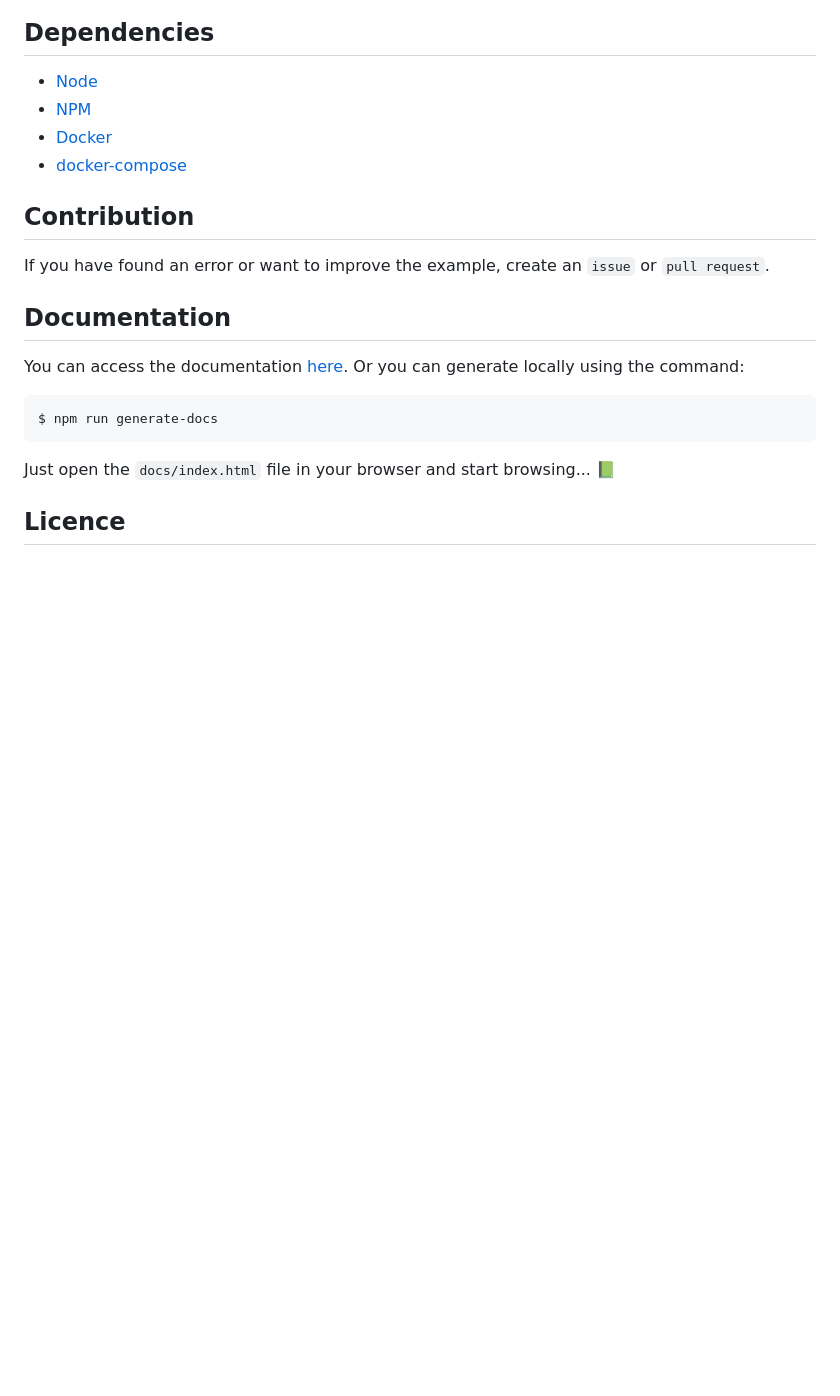
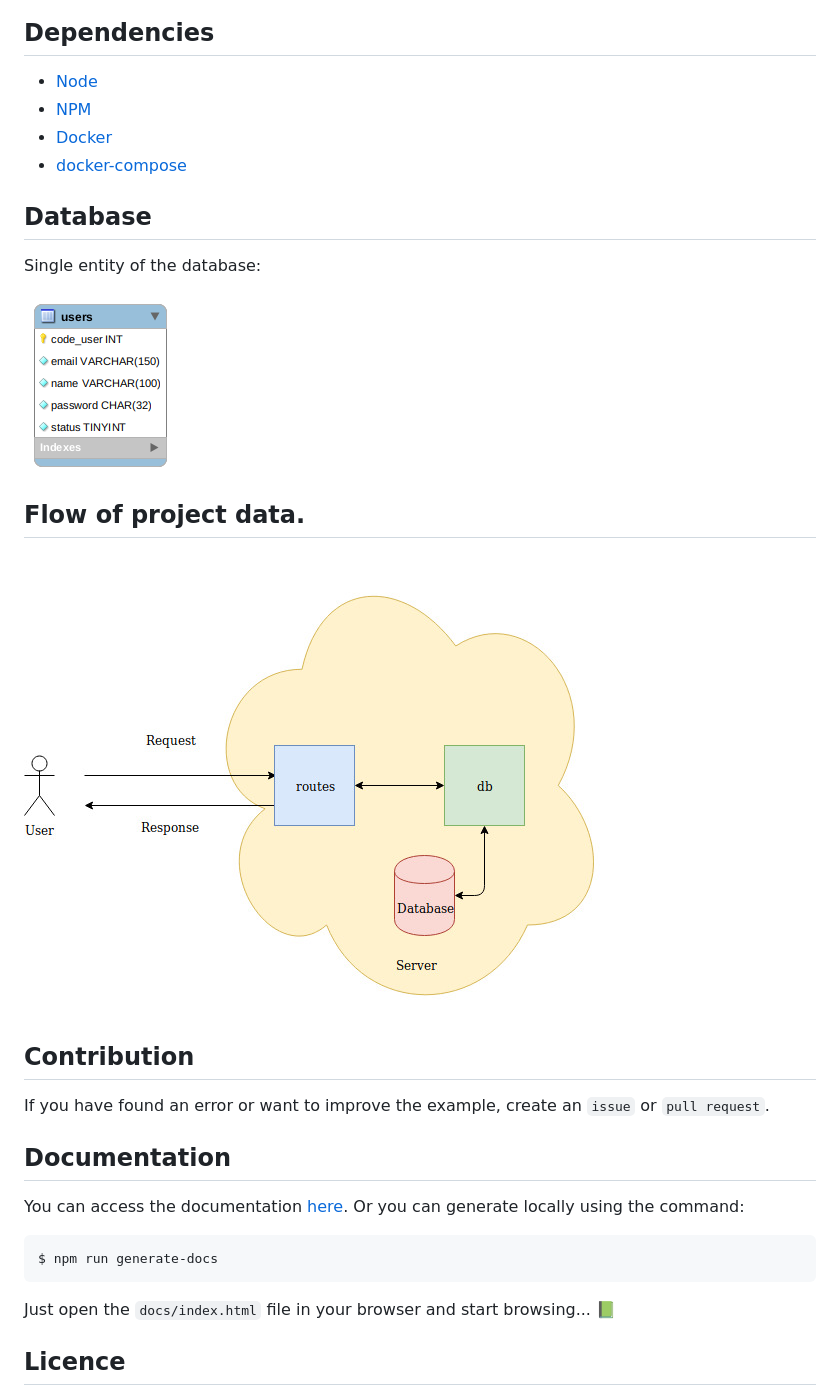
Before and after one commit to gustafsilva/example-node-postgres, a Markdown page: README.md, the part around the change. Drawn GitHub-style; pictures changed too: docs/img/eer_diagram.png (added), docs/img/flow_chart.jpg (added); blank space fills up the shorter version.

Commit message:
Improving documentation by adding diagrams

```diff
--- a/README.md
+++ b/README.md
@@ -37,6 +37,16 @@ $ npm start
 * [Docker](https://www.docker.com/)
 * [docker-compose](https://docs.docker.com/compose/)
 
+## Database
+
+Single entity of the database:
+
+![](docs/img/eer_diagram.png)
+
+## Flow of project data.
+![](docs/img/flow_chart.jpg)
+
+
 ## Contribution
 If you have found an error or want to improve the example, create an `issue` or `pull request`.
 
```
